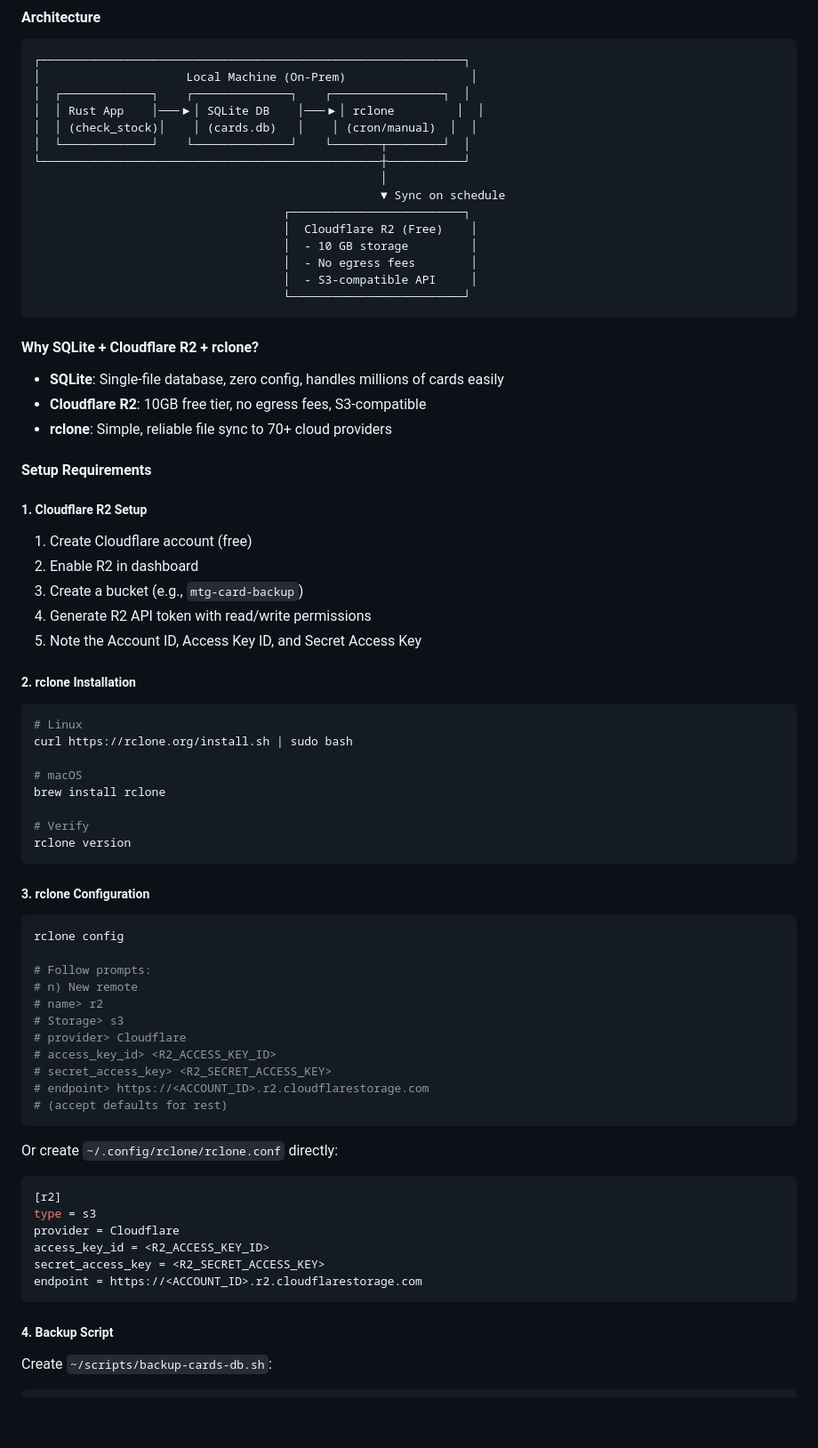
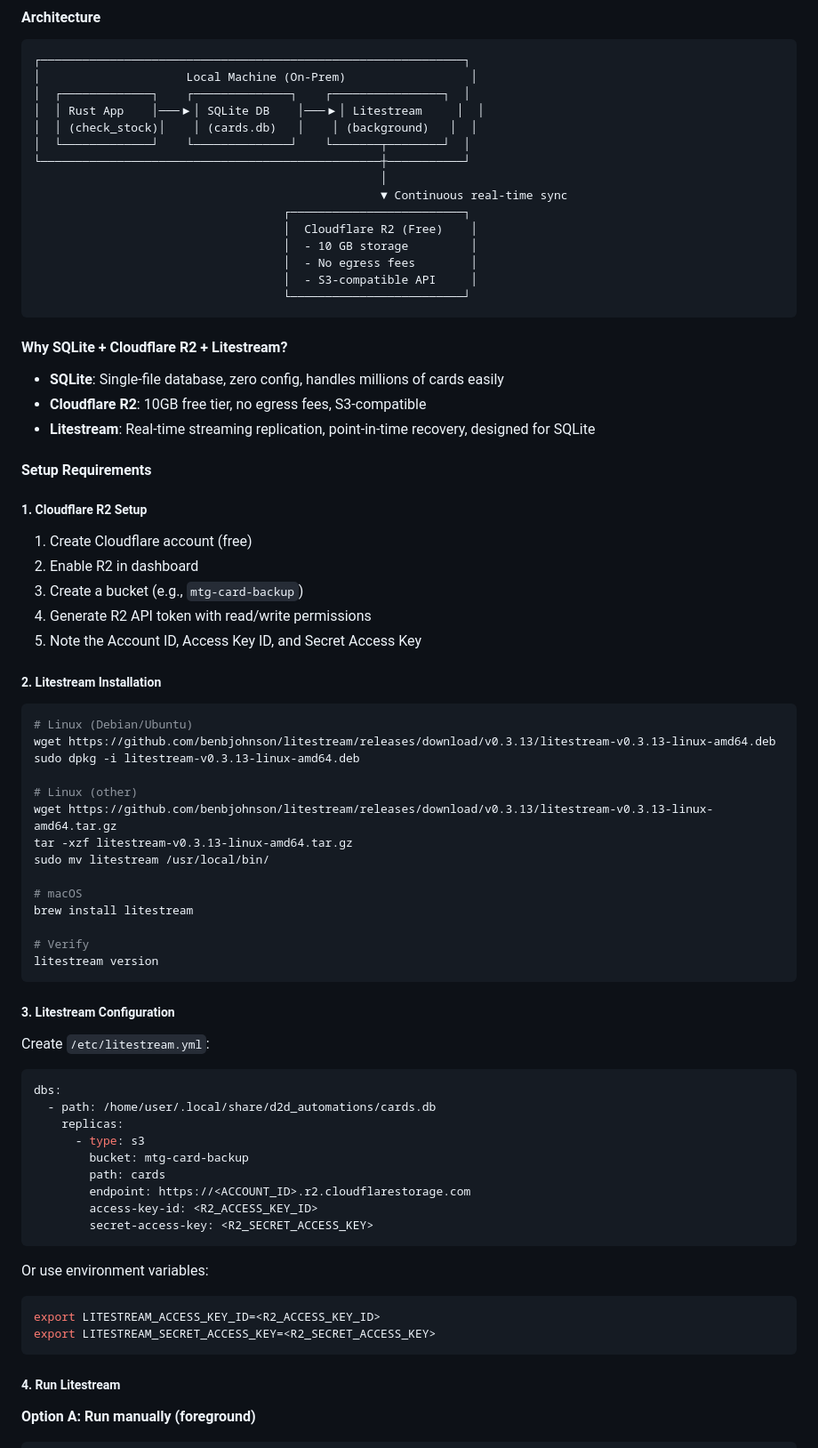
Before and after one commit to elheck/d2d_automations, a Markdown page: check_stock/FEATURE_REQUESTS.md, the part around one of its changes. Shown at 89% size. Drawn GitHub-style; blank space fills up the shorter version.

Commit message:
added litestream agin to feature request

````diff
--- a/check_stock/FEATURE_REQUESTS.md
+++ b/check_stock/FEATURE_REQUESTS.md
@@ -14,12 +14,12 @@ This document contains feature requests for the Check Stock Application.
 ┌─────────────────────────────────────────────────────────────┐
 │                     Local Machine (On-Prem)                  │
 │  ┌─────────────┐    ┌──────────────┐    ┌────────────────┐  │
-│  │ Rust App    │───▶│ SQLite DB    │───▶│ rclone         │  │
-│  │ (check_stock)│    │ (cards.db)   │    │ (cron/manual)  │  │
+│  │ Rust App    │───▶│ SQLite DB    │───▶│ Litestream     │  │
+│  │ (check_stock)│    │ (cards.db)   │    │ (background)   │  │
 │  └─────────────┘    └──────────────┘    └───────┬────────┘  │
 └─────────────────────────────────────────────────┼───────────┘
                                                   │
-                                                  ▼ Sync on schedule
+                                                  ▼ Continuous real-time sync
                                     ┌─────────────────────────┐
                                     │  Cloudflare R2 (Free)    │
                                     │  - 10 GB storage         │
@@ -28,11 +28,11 @@ This document contains feature requests for the Check Stock Application.
                                     └─────────────────────────┘
 ```
 
-#### Why SQLite + Cloudflare R2 + rclone?
+#### Why SQLite + Cloudflare R2 + Litestream?
 
 - **SQLite**: Single-file database, zero config, handles millions of cards easily
 - **Cloudflare R2**: 10GB free tier, no egress fees, S3-compatible
-- **rclone**: Simple, reliable file sync to 70+ cloud providers
+- **Litestream**: Real-time streaming replication, point-in-time recovery, designed for SQLite
 
 #### Setup Requirements
 
@@ -43,43 +43,45 @@ This document contains feature requests for the Check Stock Application.
 4. Generate R2 API token with read/write permissions
 5. Note the Account ID, Access Key ID, and Secret Access Key
 
-##### 2. rclone Installation
+##### 2. Litestream Installation
 ```bash
-# Linux
-curl https://rclone.org/install.sh | sudo bash
+# Linux (Debian/Ubuntu)
+wget https://github.com/benbjohnson/litestream/releases/download/v0.3.13/litestream-v0.3.13-linux-amd64.deb
+sudo dpkg -i litestream-v0.3.13-linux-amd64.deb
+
+# Linux (other)
+wget https://github.com/benbjohnson/litestream/releases/download/v0.3.13/litestream-v0.3.13-linux-amd64.tar.gz
+tar -xzf litestream-v0.3.13-linux-amd64.tar.gz
+sudo mv litestream /usr/local/bin/
 
 # macOS
-brew install rclone
+brew install litestream
 
 # Verify
-rclone version
+litestream version
 ```
 
-##### 3. rclone Configuration
-```bash
-rclone config
-
-# Follow prompts:
-# n) New remote
-# name> r2
-# Storage> s3
-# provider> Cloudflare
-# access_key_id> <R2_ACCESS_KEY_ID>
-# secret_access_key> <R2_SECRET_ACCESS_KEY>
-# endpoint> https://<ACCOUNT_ID>.r2.cloudflarestorage.com
-# (accept defaults for rest)
+##### 3. Litestream Configuration
+Create `/etc/litestream.yml`:
+```yaml
+dbs:
+  - path: /home/user/.local/share/d2d_automations/cards.db
+    replicas:
+      - type: s3
+        bucket: mtg-card-backup
+        path: cards
+        endpoint: https://<ACCOUNT_ID>.r2.cloudflarestorage.com
+        access-key-id: <R2_ACCESS_KEY_ID>
+        secret-access-key: <R2_SECRET_ACCESS_KEY>
 ```
 
-Or create `~/.config/rclone/rclone.conf` directly:
-```ini
-[r2]
-type = s3
-provider = Cloudflare
-access_key_id = <R2_ACCESS_KEY_ID>
-secret_access_key = <R2_SECRET_ACCESS_KEY>
-endpoint = https://<ACCOUNT_ID>.r2.cloudflarestorage.com
+Or use environment variables:
+```bash
+export LITESTREAM_ACCESS_KEY_ID=<R2_ACCESS_KEY_ID>
+export LITESTREAM_SECRET_ACCESS_KEY=<R2_SECRET_ACCESS_KEY>
 ```
 
-##### 4. Backup Script
-Create `~/scripts/backup-cards-db.sh`:
+##### 4. Run Litestream
+
+**Option A: Run manually (foreground)**
 ```bash
````
Also changed, not shown: other parts of check_stock/FEATURE_REQUESTS.md (+38 -40 lines).
